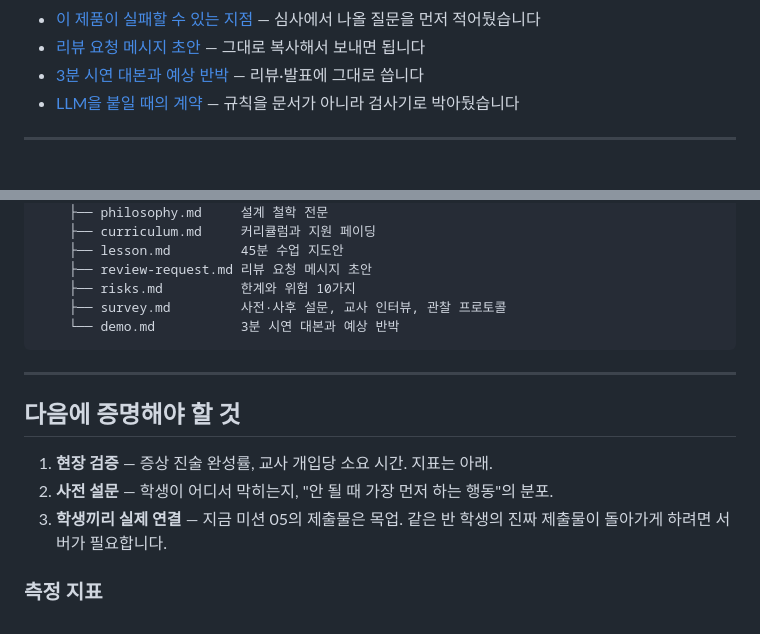
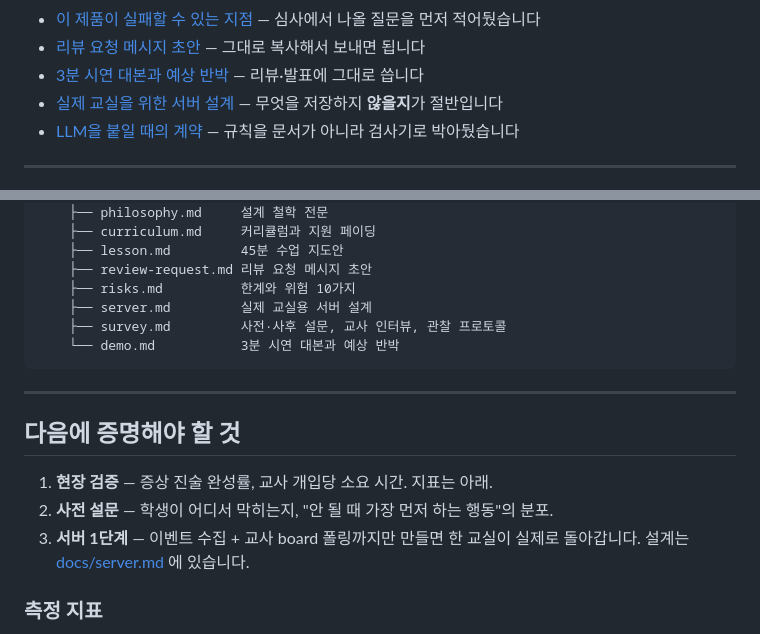
Before and after one commit to tomchaccom/Cut-Check, a Markdown page: README.md, 2 parts joined by grey strips. Rendered like a GitHub page.

````diff
--- a/README.md
+++ b/README.md
@@ -27,6 +27,7 @@
 - [이 제품이 실패할 수 있는 지점](docs/risks.md) — 심사에서 나올 질문을 먼저 적어뒀습니다
 - [리뷰 요청 메시지 초안](docs/review-request.md) — 그대로 복사해서 보내면 됩니다
 - [3분 시연 대본과 예상 반박](docs/demo.md) — 리뷰·발표에 그대로 씁니다
+- [실제 교실을 위한 서버 설계](docs/server.md) — 무엇을 저장하지 **않을지**가 절반입니다
 - [LLM을 붙일 때의 계약](docs/llm.md) — 규칙을 문서가 아니라 검사기로 박아뒀습니다
 
 ---
@@ -186,6 +187,7 @@ node test/smoke.js           # 5개 화면 × 3폭 × 2테마 = 30조합. JS 에
     ├── lesson.md         45분 수업 지도안
     ├── review-request.md 리뷰 요청 메시지 초안
     ├── risks.md          한계와 위험 10가지
+    ├── server.md         실제 교실용 서버 설계
     ├── survey.md         사전·사후 설문, 교사 인터뷰, 관찰 프로토콜
     └── demo.md           3분 시연 대본과 예상 반박
 ```
@@ -196,8 +198,8 @@ node test/smoke.js           # 5개 화면 × 3폭 × 2테마 = 30조합. JS 에
 
 1. **현장 검증** — 증상 진술 완성률, 교사 개입당 소요 시간. 지표는 아래.
 2. **사전 설문** — 학생이 어디서 막히는지, "안 될 때 가장 먼저 하는 행동"의 분포.
-3. **학생끼리 실제 연결** — 지금 미션 05의 제출물은 목업. 같은 반 학생의 진짜 제출물이
-   돌아가게 하려면 서버가 필요합니다.
+3. **서버 1단계** — 이벤트 수집 + 교사 board 폴링까지만 만들면 한 교실이 실제로 돌아갑니다.
+   설계는 [docs/server.md](docs/server.md) 에 있습니다.
 
 ### 측정 지표
 
````
Also changed, not shown: docs/risks.md (+5 -3 lines), docs/server.md (added, +169 -0 lines).
